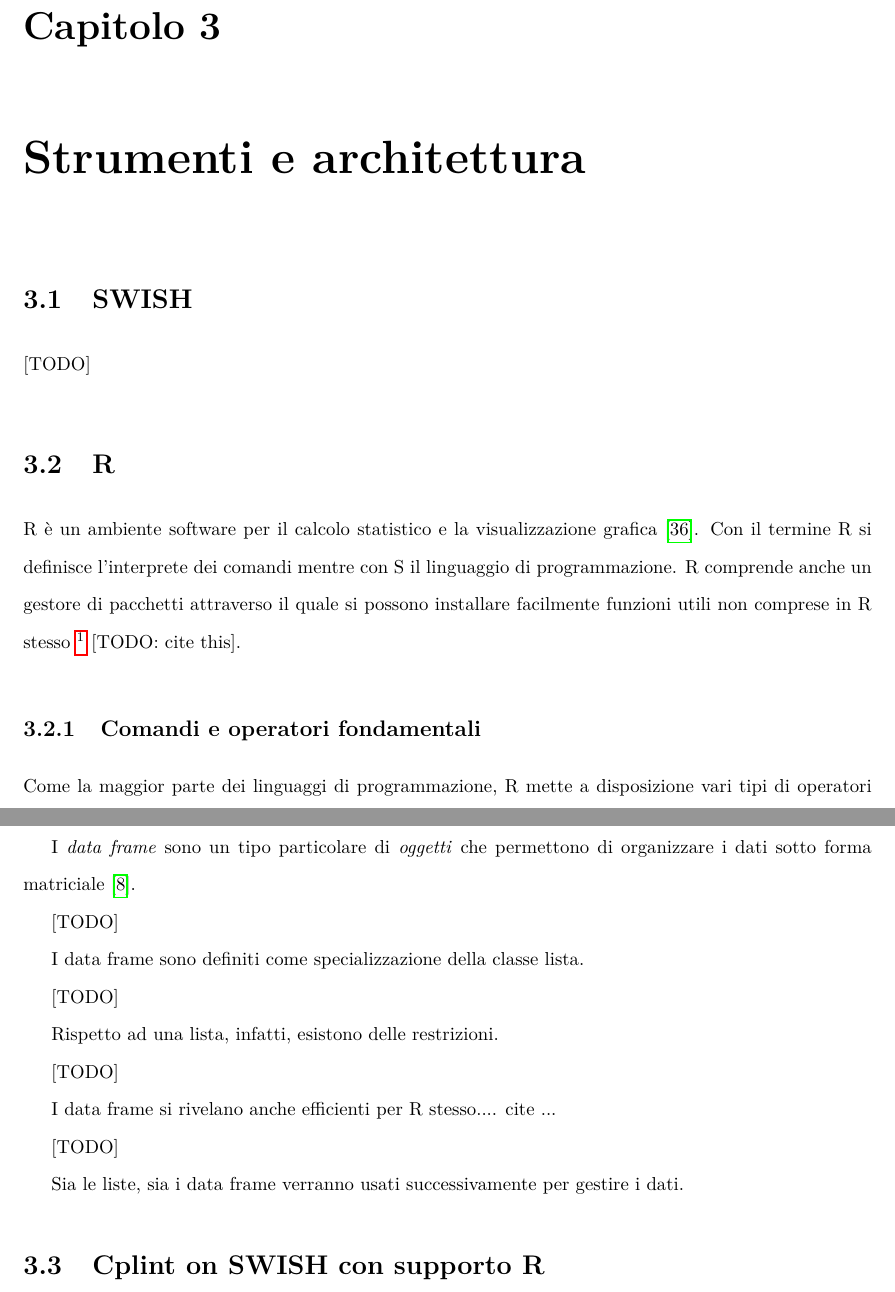
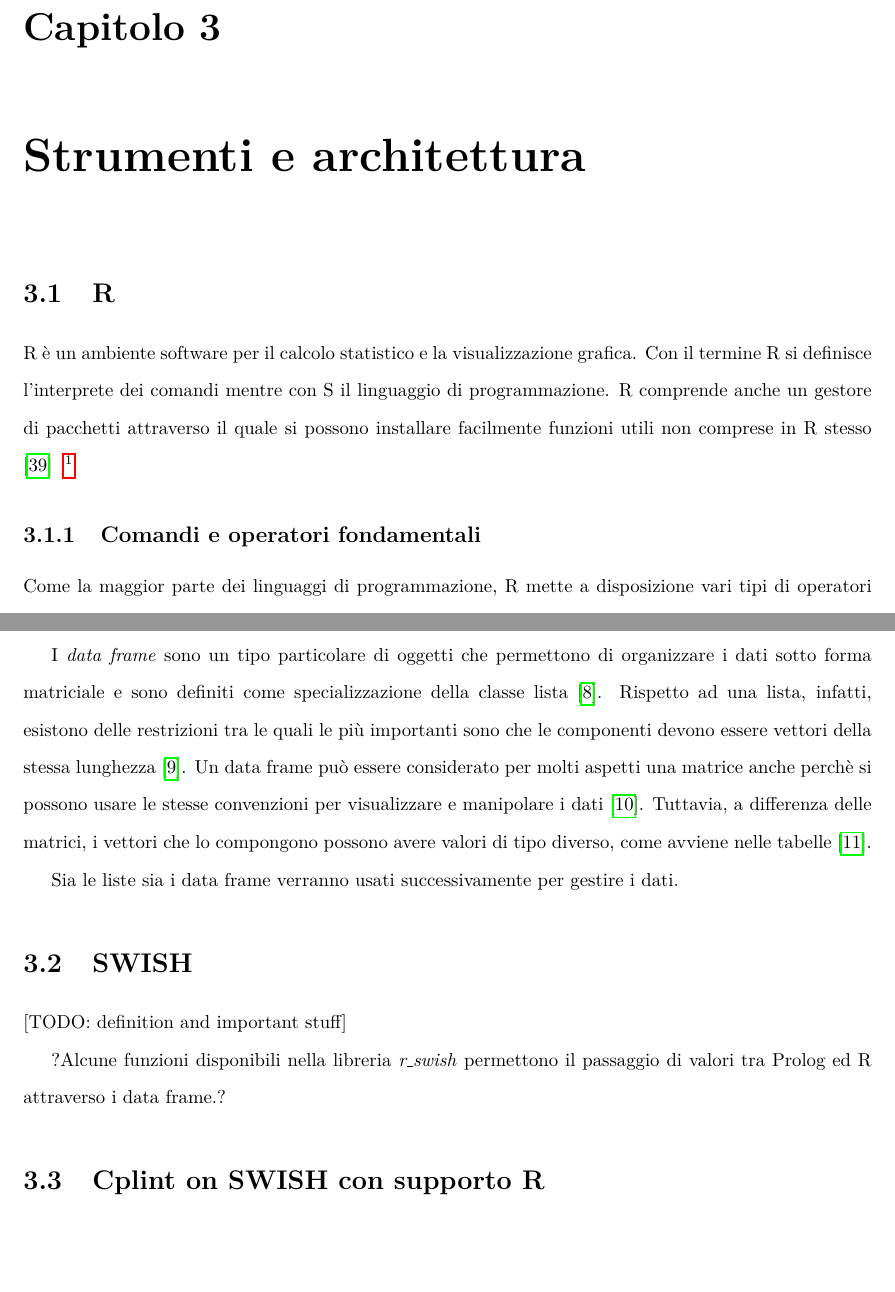
Before and after one commit to frnmst/thesis, a LaTeX thesis (src/tesi.tex): two parts of pages 10 and 11 of 39, joined at a grey line, cut so that both start at the same text, the shorter picture padded with empty space. Compiled offline with pdfLaTeX.

Commit message:
Finished R's section. Minor fixes.

```diff
--- a/src/tesi.tex
+++ b/src/tesi.tex
@@ -177,21 +177,17 @@ precedenti.
 
 \chapter{Strumenti e architettura}
 
-\section{SWISH}
-
-[TODO]
-
 %%
 %%
 
     \section{R}
 R è un ambiente software per il calcolo statistico e la
-visualizzazione grafica \cite{r}. Con il termine R si definisce l'interprete
-dei comandi mentre con S il linguaggio di programmazione. R comprende anche un
-gestore di pacchetti attraverso il quale si possono installare facilmente
-funzioni utili non comprese in R stesso~\footnote{Da questo momento in poi,
-per semplicità, si userà il termine R per indicare anche il linguaggio.}
-[TODO: cite this].
+visualizzazione grafica. Con il termine R si definisce
+l'interprete dei comandi mentre con S il linguaggio di programmazione. R
+comprende anche un gestore di pacchetti attraverso il quale si possono
+installare facilmente funzioni utili non comprese in R
+stesso \cite{rDefinition} ~\footnote{Da questo momento in poi, per semplicità,
+si userà il termine R per indicare anche il linguaggio.}
 
         \subsection{Comandi e operatori fondamentali}
 Come la maggior parte dei linguaggi di programmazione, R mette a disposizione
@@ -219,28 +215,30 @@ principio dell'indicizzazione, sia attraverso l'uso della notazione per nome,
 del tipo \mintinline{r}{lista$componente}.
 \cite{rList}
 
-I \emph{data frame} sono un tipo particolare di \emph{oggetti} che permettono
-di organizzare i dati sotto forma matriciale \cite{rDataFrame}.
+I \emph{data frame} sono un tipo particolare di oggetti che permettono
+di organizzare i dati sotto forma matriciale e sono definiti come
+specializzazione della classe lista \cite{rDataFrameDefinition}.  Rispetto ad
+una lista, infatti, esistono delle restrizioni tra le quali le più importanti
+sono che le componenti devono essere vettori della stessa lunghezza
+\cite{rDataFrameRestrictions}. Un data frame può essere considerato per molti
+aspetti una matrice anche perchè si possono usare le stesse convenzioni per
+visualizzare e manipolare i dati \cite{rDataFrameSimilarToMatrices}. Tuttavia,
+a differenza delle matrici, i vettori che lo compongono possono avere valori
+di tipo diverso, come avviene nelle tabelle \cite{rMatrices}.
 
-[TODO]
-
-I data frame sono definiti come specializzazione della classe lista.
-
-[TODO]
-
-Rispetto ad una lista, infatti, esistono delle restrizioni.
-
-[TODO]
-
-I data frame si rivelano anche efficienti per R stesso.... cite ...
-
-[TODO]
-
-Sia le liste, sia i data frame verranno usati successivamente per gestire i
+Sia le liste sia i data frame verranno usati successivamente per gestire i
 dati.
 
-%Alcune funzioni disponibili nella libreria \emph{r\_swish} permettono il
-%passaggio di valori tra Prolog ed R attraverso i \emph{data frame}.
+%%
+%%
+
+\section{SWISH}
+
+[TODO: definition and important stuff]
+
+?Alcune funzioni disponibili nella libreria \emph{r\_swish} permettono il
+passaggio di valori tra Prolog ed R attraverso i data frame.?
+
 
 %%
 %%
```
Also changed, not shown: src/ref.bib (+20 -2 lines), src/tesi.tex (16 more changed lines).
